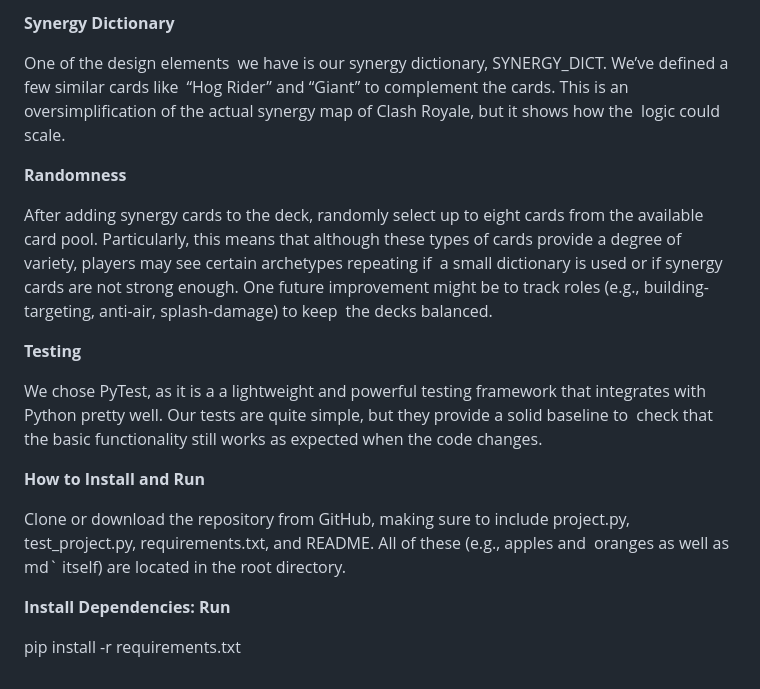
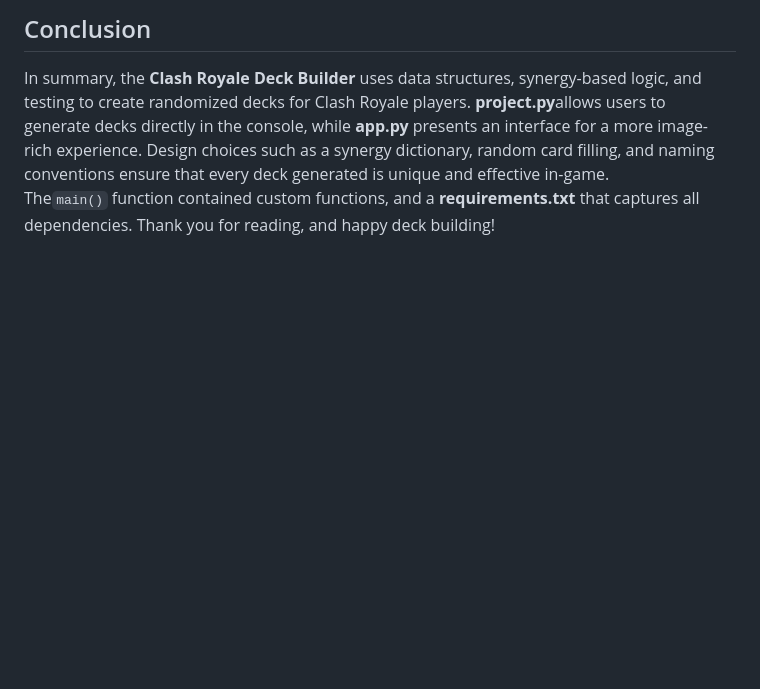
Before and after one commit to acecoen/ClashRoyaleDeckGenerator, a Markdown page: README.md, the part around the change printed below. Rendered like a GitHub page; blank space fills up the shorter version.

```diff
--- a/README.md
+++ b/README.md
@@ -67,19 +60,3 @@ Test_validate_cards() ensures that valid card names pass and flags invalid ones.
-**Synergy Dictionary**
-
-One of the design elements we have is our synergy dictionary, SYNERGY_DICT. We’ve defined a few similar cards like “Hog Rider” and “Giant” to complement the cards. This is an oversimplification of the actual synergy map of Clash Royale, but it shows how the logic could scale.
-
-**Randomness**
-
-After adding synergy cards to the deck, randomly select up to eight cards from the available card pool. Particularly, this means that although these types of cards provide a degree of variety, players may see certain archetypes repeating if a small dictionary is used or if synergy cards are not strong enough. One future improvement might be to track roles (e.g., building-targeting, anti-air, splash-damage) to keep the decks balanced.
-
-**Testing**
-
-We chose PyTest, as it is a a lightweight and powerful testing framework that integrates with Python pretty well. Our tests are quite simple, but they provide a solid baseline to check that the basic functionality still works as expected when the code changes.
-
-**How to Install and Run**
-
-Clone or download the repository from GitHub, making sure to include project.py, test_project.py, requirements.txt, and README. All of these (e.g., apples and oranges as well as md` itself) are located in the root directory.
-
-**Install Dependencies: Run**
-
-pip install -r requirements.txt
+## Conclusion
+In summary, the **Clash Royale Deck Builder** uses data structures, synergy-based logic, and testing to create randomized decks for Clash Royale players. **project.py**allows users to generate decks directly in the console, while **app.py** presents an interface for a more image-rich experience. Design choices such as a synergy dictionary, random card filling, and naming conventions ensure that every deck generated is unique and effective in-game.
+The`main()` function contained custom functions, and a **requirements.txt** that captures all dependencies. Thank you for reading, and happy deck building!
```
Also changed, not shown: other parts of README.md (+46 -53 lines).
